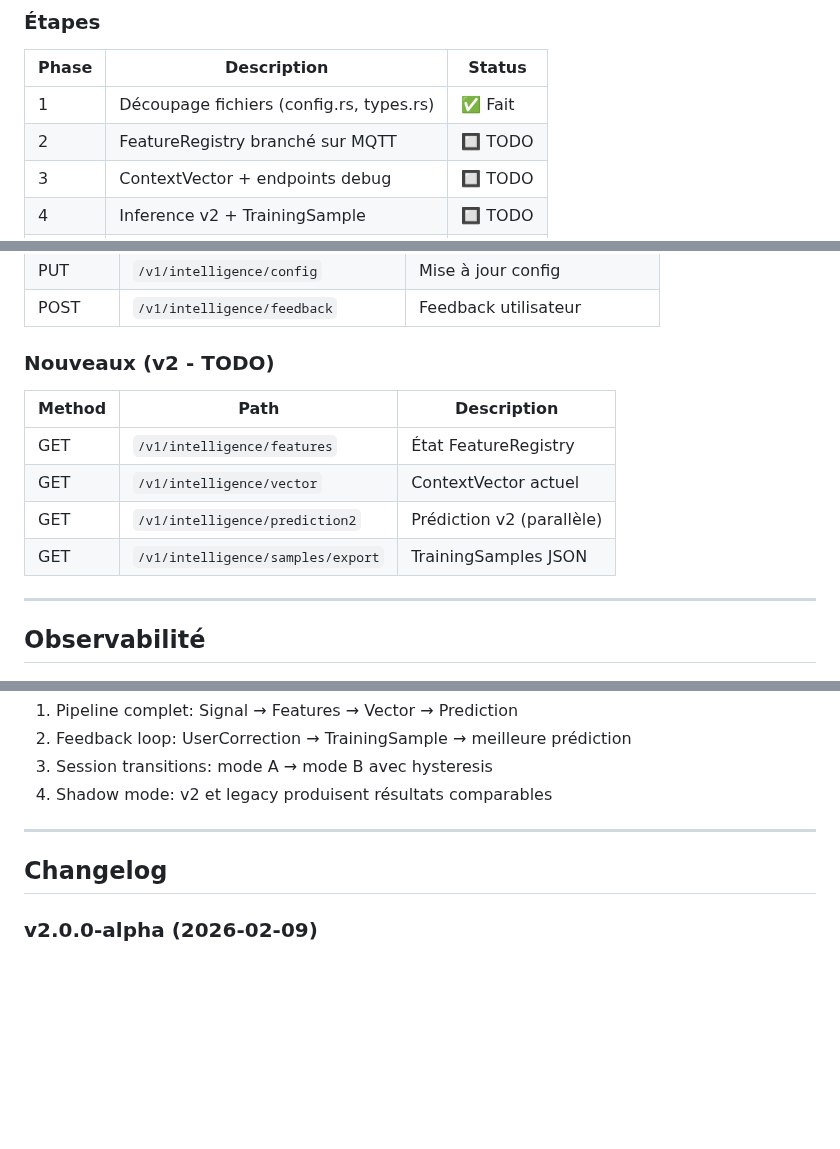
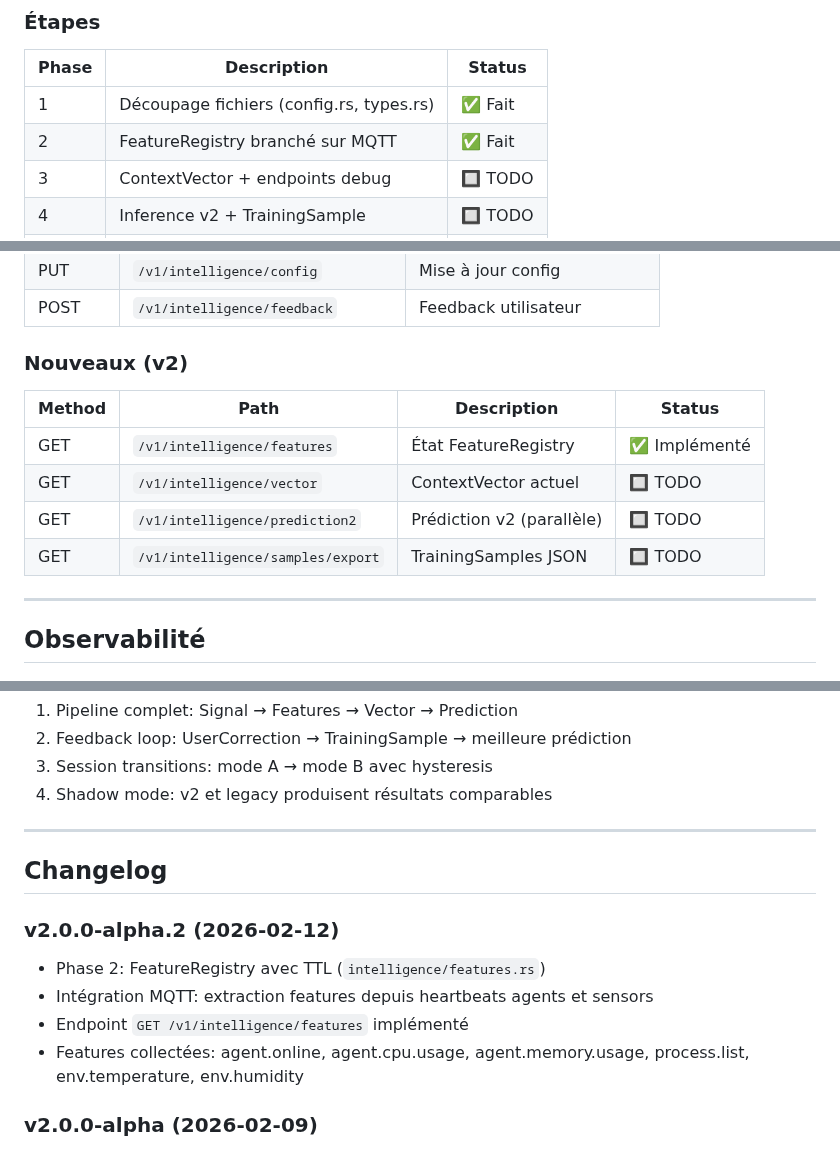
Before and after one commit to Eridwyn/NewSymbion, a Markdown page: docs/intelligence/V2.md, 3 parts joined by grey strips. GitHub-like rendering; blank space fills up the shorter version.

Commit message:
docs(intelligence): Update V2.md - Phase 2 complete

```diff
--- a/docs/intelligence/V2.md
+++ b/docs/intelligence/V2.md
@@ -251,7 +251,7 @@ pub enum DecisionSignal {
 | Phase | Description | Status |
 |-------|-------------|--------|
 | 1 | Découpage fichiers (config.rs, types.rs) | ✅ Fait |
-| 2 | FeatureRegistry branché sur MQTT | 🔲 TODO |
+| 2 | FeatureRegistry branché sur MQTT | ✅ Fait |
 | 3 | ContextVector + endpoints debug | 🔲 TODO |
 | 4 | Inference v2 + TrainingSample | 🔲 TODO |
 | 5 | Session Manager + hysteresis | 🔲 TODO |
@@ -287,14 +287,14 @@ mode = "legacy"  # legacy | v2 | shadow
 | PUT | `/v1/intelligence/config` | Mise à jour config |
 | POST | `/v1/intelligence/feedback` | Feedback utilisateur |
 
-### Nouveaux (v2 - TODO)
+### Nouveaux (v2)
 
-| Method | Path | Description |
-|--------|------|-------------|
-| GET | `/v1/intelligence/features` | État FeatureRegistry |
-| GET | `/v1/intelligence/vector` | ContextVector actuel |
-| GET | `/v1/intelligence/prediction2` | Prédiction v2 (parallèle) |
-| GET | `/v1/intelligence/samples/export` | TrainingSamples JSON |
+| Method | Path | Description | Status |
+|--------|------|-------------|--------|
+| GET | `/v1/intelligence/features` | État FeatureRegistry | ✅ Implémenté |
+| GET | `/v1/intelligence/vector` | ContextVector actuel | 🔲 TODO |
+| GET | `/v1/intelligence/prediction2` | Prédiction v2 (parallèle) | 🔲 TODO |
+| GET | `/v1/intelligence/samples/export` | TrainingSamples JSON | 🔲 TODO |
 
 ---
 
@@ -374,6 +374,13 @@ tracing::info!(
 
 ## Changelog
 
+### v2.0.0-alpha.2 (2026-02-12)
+
+- Phase 2: FeatureRegistry avec TTL (`intelligence/features.rs`)
+- Intégration MQTT: extraction features depuis heartbeats agents et sensors
+- Endpoint `GET /v1/intelligence/features` implémenté
+- Features collectées: agent.online, agent.cpu.usage, agent.memory.usage, process.list, env.temperature, env.humidity
+
 ### v2.0.0-alpha (2026-02-09)
 
 - Phase 1: Découpage en modules (`intelligence/config.rs`, `intelligence/types.rs`)
```
